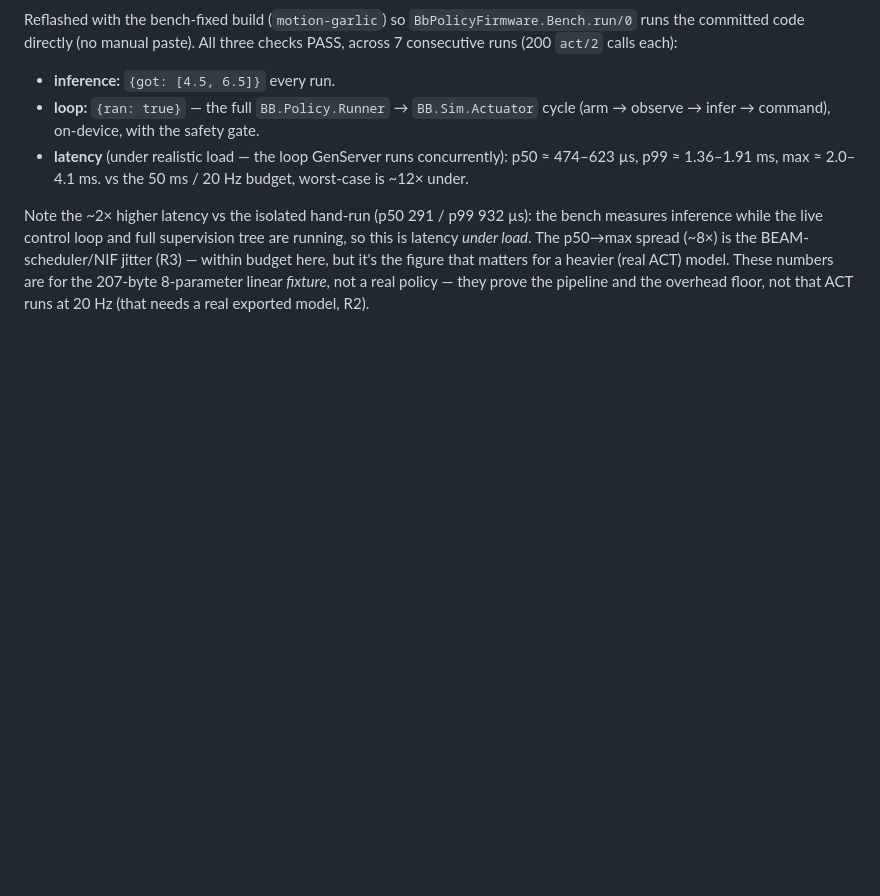
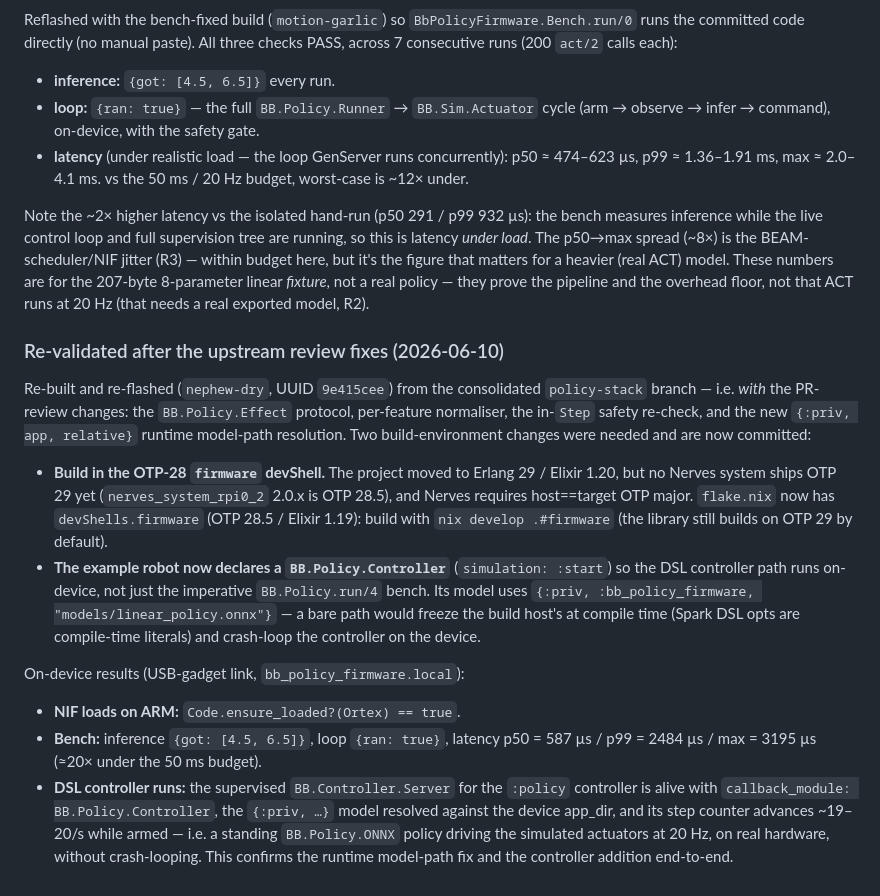
Before and after one commit to beam-bots/bb_policy, a Markdown page: documentation/how-to/end-to-end-on-pi-zero-2.md, the part around the change. GitHub-like rendering; blank space fills up the shorter version.

Commit message:
docs(runbook): record on-device re-validation after the review fixes
Re-built and re-flashed the example firmware from the consolidated branch (with
the Effect protocol, per-feature normaliser, in-Step safety re-check, and the
{:priv, app, relative} model-path resolution) and re-ran it on the Pi Zero 2 W:

- NIF loads on ARM; bench green (inference [4.5, 6.5], loop, latency p50 587 µs
  / p99 2484 µs, ~20x under budget).
- The newly-declared BB.Policy.Controller runs on-device: supervised, model
  resolved against the device app_dir via {:priv, ...}, step counter advancing
  at ~20 Hz while armed, no crash-loop.

Documents the OTP-28 firmware devShell requirement (Nerves has no OTP 29 system
yet) and the compile-time DSL path-freezing gotcha that motivated the {:priv}
form.

```diff
--- a/documentation/how-to/end-to-end-on-pi-zero-2.md
+++ b/documentation/how-to/end-to-end-on-pi-zero-2.md
@@ -330,3 +330,35 @@ that matters for a heavier (real ACT) model. These numbers are for the 207-byte
 8-parameter linear *fixture*, not a real policy — they prove the pipeline and
 the overhead floor, not that ACT runs at 20 Hz (that needs a real exported
 model, R2).
+
+### Re-validated after the upstream review fixes (2026-06-10)
+
+Re-built and re-flashed (`nephew-dry`, UUID `9e415cee`) from the consolidated
+`policy-stack` branch — i.e. *with* the PR-review changes: the `BB.Policy.Effect`
+protocol, per-feature normaliser, the in-`Step` safety re-check, and the new
+`{:priv, app, relative}` runtime model-path resolution. Two build-environment
+changes were needed and are now committed:
+
+- **Build in the OTP-28 `firmware` devShell.** The project moved to Erlang 29 /
+  Elixir 1.20, but no Nerves system ships OTP 29 yet (`nerves_system_rpi0_2`
+  2.0.x is OTP 28.5), and Nerves requires host==target OTP major. `flake.nix`
+  now has `devShells.firmware` (OTP 28.5 / Elixir 1.19): build with
+  `nix develop .#firmware` (the library still builds on OTP 29 by default).
+- **The example robot now declares a `BB.Policy.Controller`** (`simulation:
+  :start`) so the DSL controller path runs on-device, not just the imperative
+  `BB.Policy.run/4` bench. Its model uses `{:priv, :bb_policy_firmware,
+  "models/linear_policy.onnx"}` — a bare path would freeze the build host's at
+  compile time (Spark DSL opts are compile-time literals) and crash-loop the
+  controller on the device.
+
+On-device results (USB-gadget link, `bb_policy_firmware.local`):
+
+- **NIF loads on ARM:** `Code.ensure_loaded?(Ortex) == true`.
+- **Bench:** inference `{got: [4.5, 6.5]}`, loop `{ran: true}`, latency
+  p50 = 587 µs / p99 = 2484 µs / max = 3195 µs (≈20× under the 50 ms budget).
+- **DSL controller runs:** the supervised `BB.Controller.Server` for the `:policy`
+  controller is alive with `callback_module: BB.Policy.Controller`, the
+  `{:priv, …}` model resolved against the device app_dir, and its step counter
+  advances ~19–20/s while armed — i.e. a standing `BB.Policy.ONNX` policy driving
+  the simulated actuators at 20 Hz, on real hardware, without crash-looping. This
+  confirms the runtime model-path fix and the controller addition end-to-end.
```
